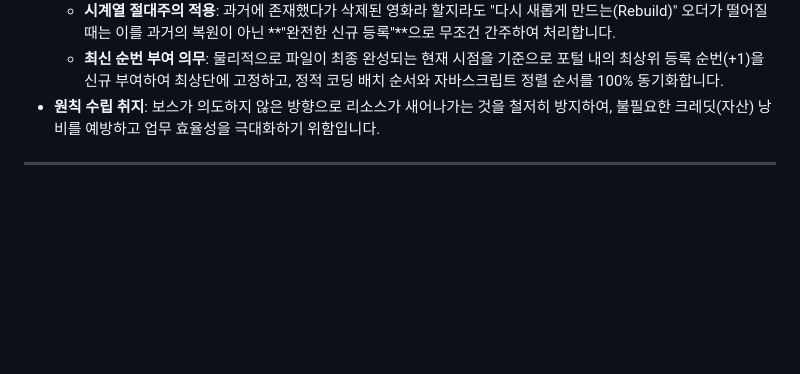
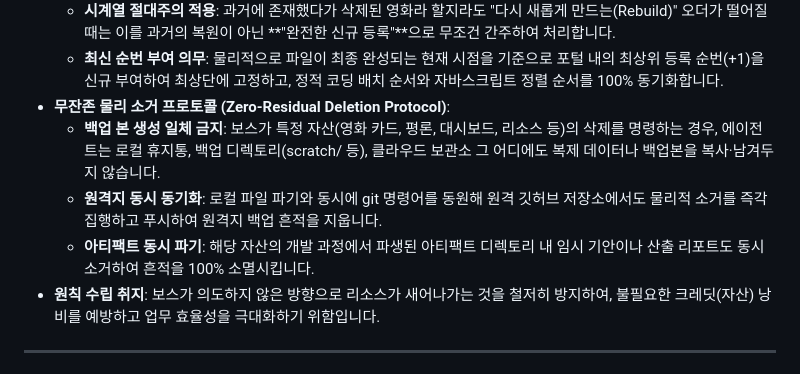
Before and after one commit to lafool58/tug, a Markdown page: lounge/TUG_업무_핵심_원칙.md, the part around the change. Drawn GitHub-style; blank space fills up the shorter version.

Commit message:
doc(lounge): add Zero-Residual Deletion Protocol to Core Principles

```diff
--- a/lounge/TUG_업무_핵심_원칙.md
+++ b/lounge/TUG_업무_핵심_원칙.md
@@ -45,6 +45,10 @@
   * **과거 정보의 즉각적 파기**: 특정 영화의 삭제(Purge) 지시 수행 시, 에이전트의 내부 기억 저장소 및 메모리 컨텍스트 내에서 해당 영화 키의 과거 등록 번호 및 메타 정보를 명시적으로 즉각 영구 파기합니다.
   * **시계열 절대주의 적용**: 과거에 존재했다가 삭제된 영화라 할지라도 "다시 새롭게 만드는(Rebuild)" 오더가 떨어질 때는 이를 과거의 복원이 아닌 **"완전한 신규 등록"**으로 무조건 간주하여 처리합니다.
   * **최신 순번 부여 의무**: 물리적으로 파일이 최종 완성되는 현재 시점을 기준으로 포털 내의 최상위 등록 순번(+1)을 신규 부여하여 최상단에 고정하고, 정적 코딩 배치 순서와 자바스크립트 정렬 순서를 100% 동기화합니다.
+* **무잔존 물리 소거 프로토콜 (Zero-Residual Deletion Protocol)**:
+  * **백업 본 생성 일체 금지**: 보스가 특정 자산(영화 카드, 평론, 대시보드, 리소스 등)의 삭제를 명령하는 경우, 에이전트는 로컬 휴지통, 백업 디렉토리(scratch/ 등), 클라우드 보관소 그 어디에도 복제 데이터나 백업본을 복사·남겨두지 않습니다.
+  * **원격지 동시 동기화**: 로컬 파일 파기와 동시에 git 명령어를 동원해 원격 깃허브 저장소에서도 물리적 소거를 즉각 집행하고 푸시하여 원격지 백업 흔적을 지웁니다.
+  * **아티팩트 동시 파기**: 해당 자산의 개발 과정에서 파생된 아티팩트 디렉토리 내 임시 기안이나 산출 리포트도 동시 소거하여 흔적을 100% 소멸시킵니다.
 * **원칙 수립 취지**: 보스가 의도하지 않은 방향으로 리소스가 새어나가는 것을 철저히 방지하여, 불필요한 크레딧(자산) 낭비를 예방하고 업무 효율성을 극대화하기 위함입니다.
 
 ---
```
